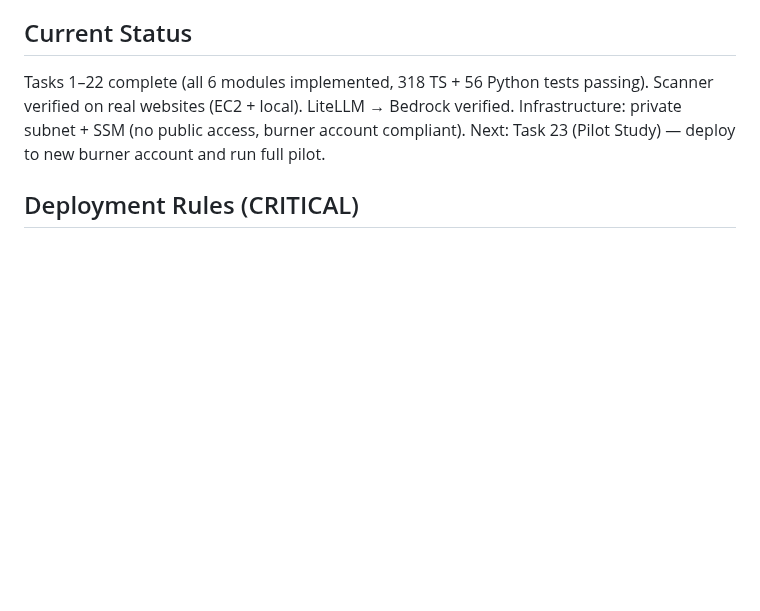
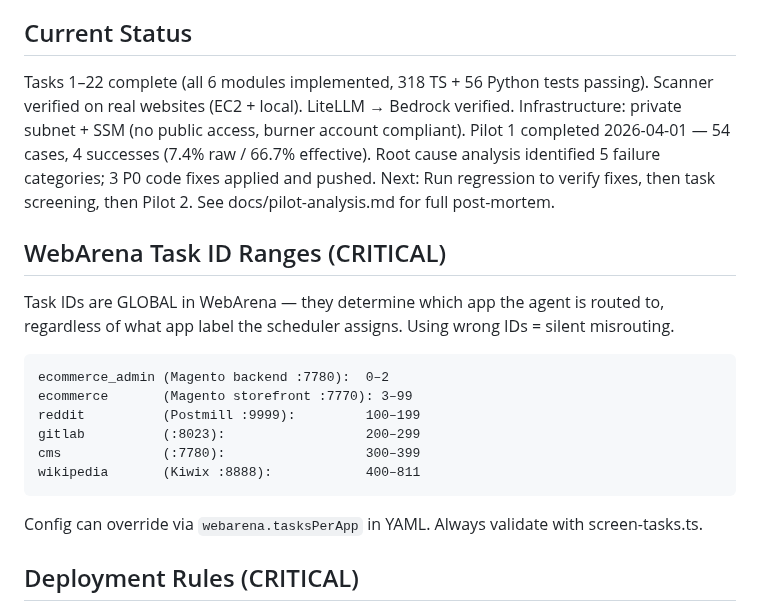
Before and after one commit to Alex-jjh/ai-agent-accessibility, a Markdown page: .kiro/steering/project-context.md, the part around the change. Rendered like a GitHub page; blank space fills up the shorter version.

````diff
--- a/.kiro/steering/project-context.md
+++ b/.kiro/steering/project-context.md
@@ -11,7 +11,26 @@ Six modules: Scanner, Variants, Runner, Classifier, Recorder, Analysis (Python).
 Tasks 1–22 complete (all 6 modules implemented, 318 TS + 56 Python tests passing).
 Scanner verified on real websites (EC2 + local). LiteLLM → Bedrock verified.
 Infrastructure: private subnet + SSM (no public access, burner account compliant).
-Next: Task 23 (Pilot Study) — deploy to new burner account and run full pilot.
+Pilot 1 completed 2026-04-01 — 54 cases, 4 successes (7.4% raw / 66.7% effective).
+Root cause analysis identified 5 failure categories; 3 P0 code fixes applied and pushed.
+Next: Run regression to verify fixes, then task screening, then Pilot 2.
+See docs/pilot-analysis.md for full post-mortem.
+
+## WebArena Task ID Ranges (CRITICAL)
+
+Task IDs are GLOBAL in WebArena — they determine which app the agent is routed to,
+regardless of what app label the scheduler assigns. Using wrong IDs = silent misrouting.
+
+```
+ecommerce_admin (Magento backend :7780):  0–2
+ecommerce       (Magento storefront :7770): 3–99
+reddit          (Postmill :9999):         100–199
+gitlab          (:8023):                  200–299
+cms             (:7780):                  300–399
+wikipedia       (Kiwix :8888):            400–811
+```
+
+Config can override via `webarena.tasksPerApp` in YAML. Always validate with screen-tasks.ts.
 
 ## Deployment Rules (CRITICAL)
 
````
Also changed, not shown: docs/deployment.md (+52 -2 lines), docs/pilot-analysis.md (added, +198 -0 lines).
